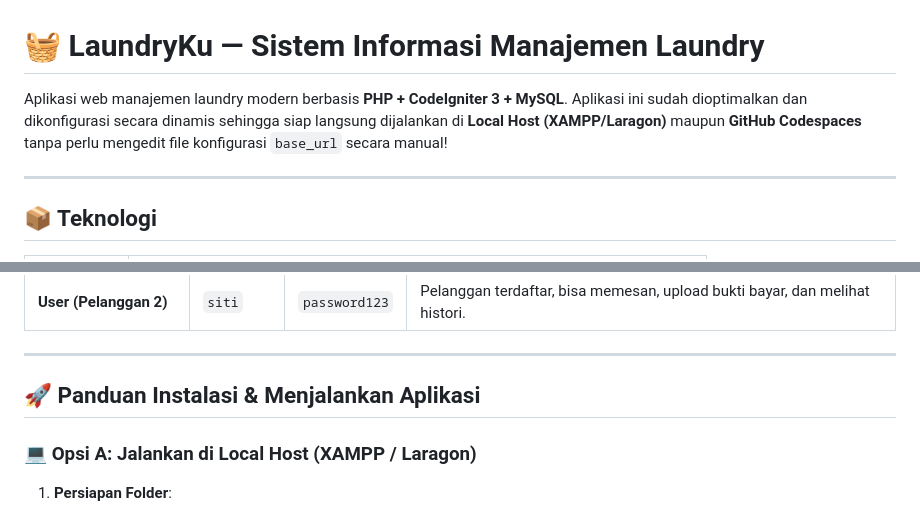
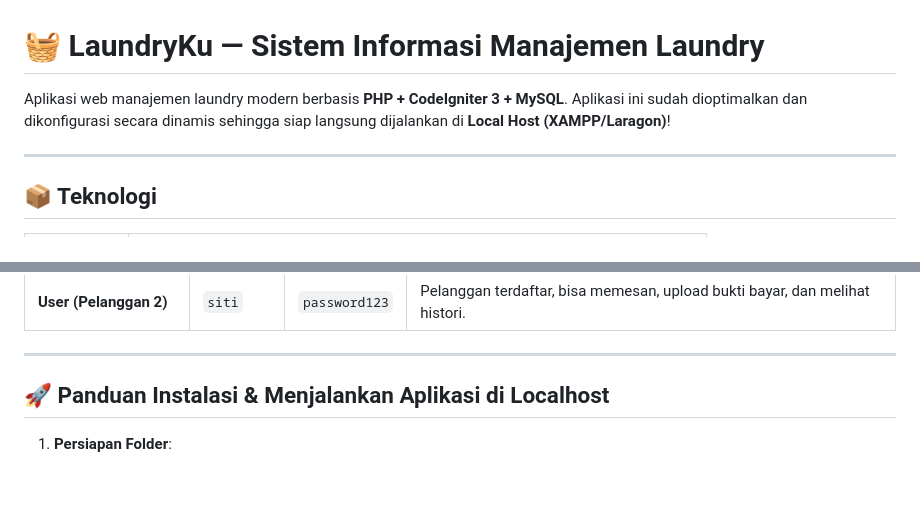
Before and after one commit to incognitoanonymous/TM_Laundry, a Markdown page: README.md, 2 parts joined by grey strips. Rendered like a GitHub page; blank space fills up the shorter version.

```diff
--- a/README.md
+++ b/README.md
@@ -1,7 +1,7 @@
 # 🧺 LaundryKu — Sistem Informasi Manajemen Laundry
 
 Aplikasi web manajemen laundry modern berbasis **PHP + CodeIgniter 3 + MySQL**.
-Aplikasi ini sudah dioptimalkan dan dikonfigurasi secara dinamis sehingga siap langsung dijalankan di **Local Host (XAMPP/Laragon)** maupun **GitHub Codespaces** tanpa perlu mengedit file konfigurasi `base_url` secara manual!
+Aplikasi ini sudah dioptimalkan dan dikonfigurasi secara dinamis sehingga siap langsung dijalankan di **Local Host (XAMPP/Laragon)**!
 
 ---
 
@@ -27,9 +27,7 @@ Aplikasi ini sudah dioptimalkan dan dikonfigurasi secara dinamis sehingga siap l
 
 ---
 
-## 🚀 Panduan Instalasi & Menjalankan Aplikasi
-
-### 💻 Opsi A: Jalankan di Local Host (XAMPP / Laragon)
+## 🚀 Panduan Instalasi & Menjalankan Aplikasi di Localhost
 
 1. **Persiapan Folder**:
    - Salin seluruh folder project `laundry` ini ke direktori web server Anda:
```
Also changed, not shown: other parts of README.md (+0 -48 lines).
